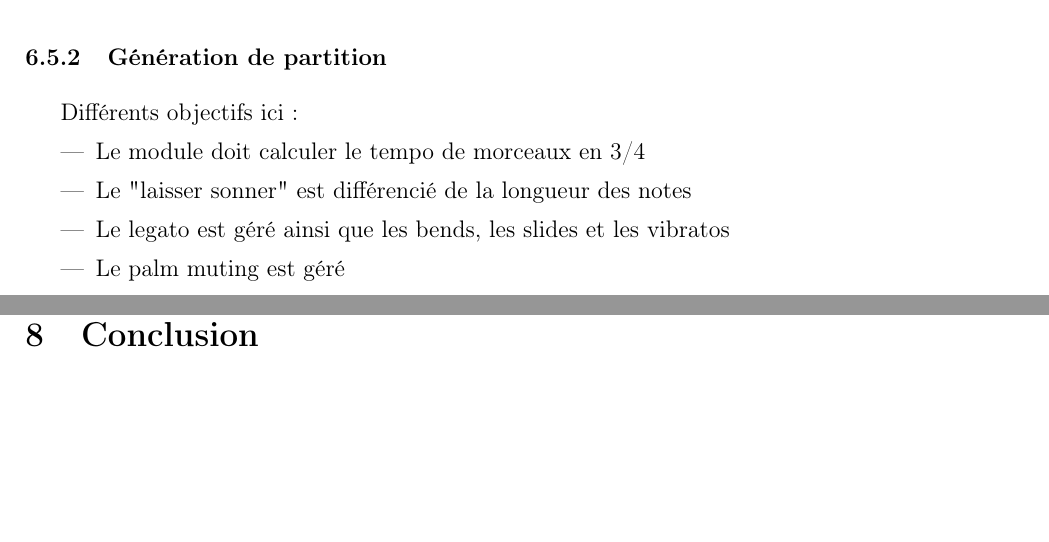
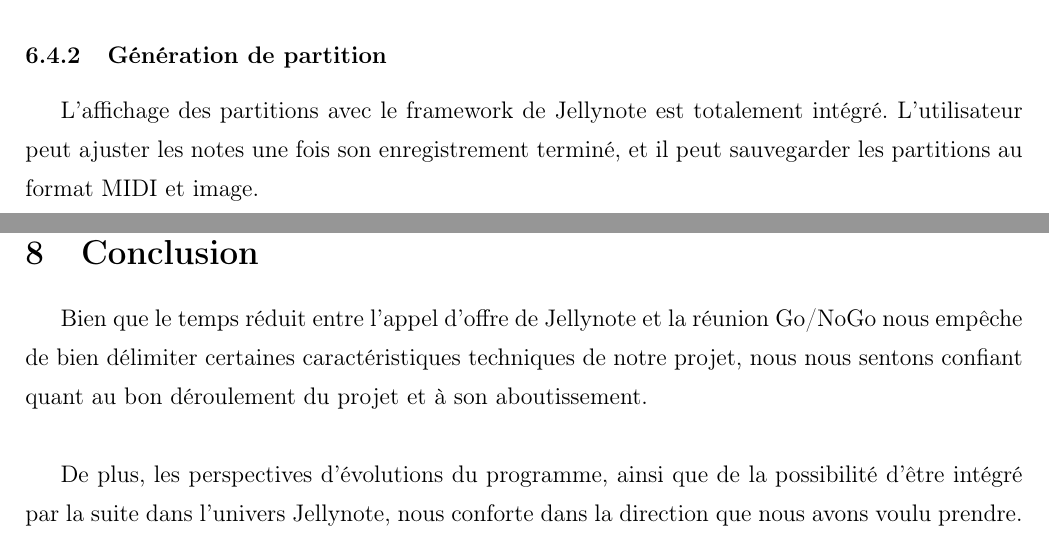
Before and after one commit to Jerska/partition-generator, a LaTeX document (doc/presentation/presentation.tex): two parts of pages 16 and 18 of 18, joined at a grey line, cut so that both start at the same text, the shorter picture padded with empty space. The pictures show the PDF file doc/presentation/presentation.pdf that the author committed with the source.

Commit message:
Final version of specs, minus some late adjustements if need be

```diff
--- a/doc/presentation/presentation.tex
+++ b/doc/presentation/presentation.tex
@@ -207,3 +208,4 @@ Nous nous fixons comme ojectif d'être capable de détecter jusqu'à 7 notes jou
 
 \subsubsection{Génération de partition}
 
+L'affichage des partitions avec le framework de Jellynote est totalement intégré. L'utilisateur peut ajuster les notes une fois son enregistrement terminé, et il peut sauvegarder les partitions au format MIDI et image.
@@ -224,21 +213,3 @@ Voici les différents effets que nous nous efforcerons de détecter :
-\begin{itemize}
-\item Le jeu legato
-\item Le palm muting
-\item Bends
-\item Slides
-\item Vibrato
-\end{itemize}
-
-\subsubsection{Génération de partition}
-
-Différents objectifs ici :
-
-\begin{itemize}
-\item Le module doit calculer le tempo de morceaux en 3/4
-\item Le "laisser sonner" est différencié de la longueur des notes
-\item Le legato est géré ainsi que les bends, les slides et les vibratos
-\item Le palm muting est géré
-\end{itemize}
 
 \newpage
 \section{Tests}
@@ -258,4 +227,8 @@ Beaucoup des fonctionnalités sont difficilement testables automatiquement, nota
 \newpage
 \section{Conclusion}
 
+\par Bien que le temps réduit entre l'appel d'offre de Jellynote et la réunion Go/NoGo nous empêche de bien délimiter certaines caractéristiques techniques de notre projet, nous nous sentons confiant quant au bon déroulement du projet et à son aboutissement.\\
+
+\par De plus, les perspectives d'évolutions du programme, ainsi que de la possibilité d'être intégré par la suite dans l'univers Jellynote, nous conforte dans la direction que nous avons voulu prendre.
+
 \end{document}
```
Also changed, not shown: doc/presentation/presentation.pdf, doc/presentation/presentation.tex (30 more changed lines).
